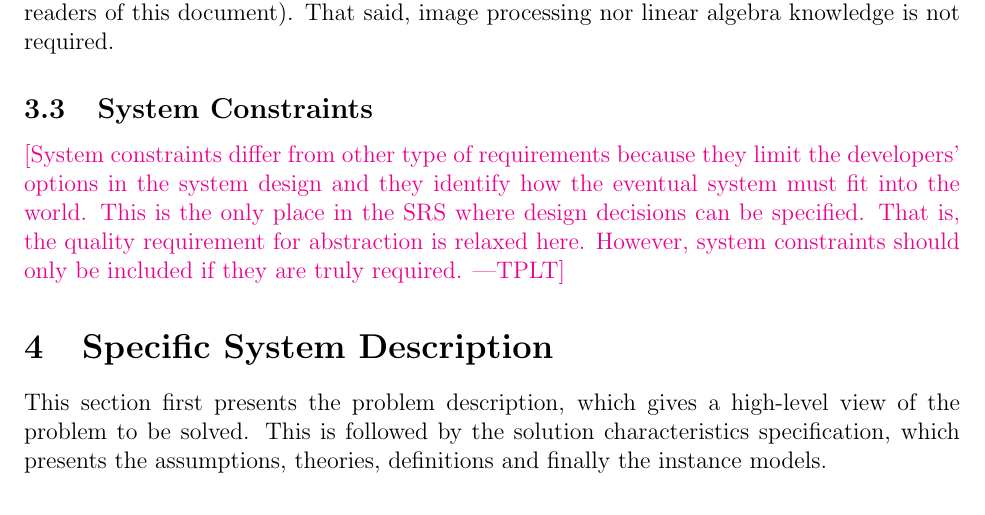
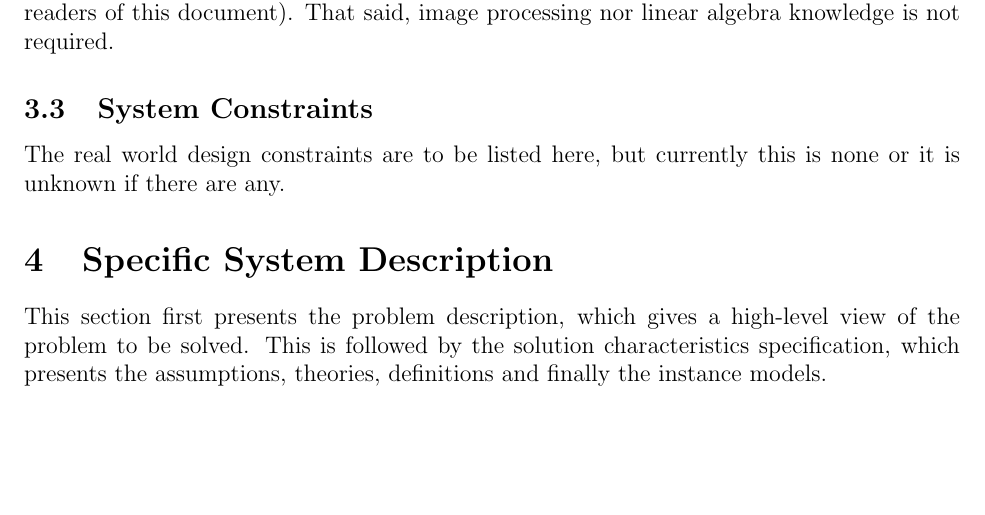
Before and after one commit to joedf/CAS741_w23, a LaTeX document (docs/SRS/SRS.tex): part of page 8 of 24, cut so that both start at the same text, the shorter picture padded with empty space. Compiled offline with pdfLaTeX.

Commit message:
srs: no sys constraints?

```diff
--- a/docs/SRS/SRS.tex
+++ b/docs/SRS/SRS.tex
@@ -375,12 +375,7 @@ The \progname{} software end user is anyone that has used an SEM or is learning
 
 \subsection{System Constraints}
 
-\plt{System constraints differ from other type of requirements because they
-  limit the developers' options in the system design and they identify how the
-  eventual system must fit into the world. This is the only place in the SRS
-  where design decisions can be specified.  That is, the quality requirement for
-  abstraction is relaxed here.  However, system constraints should only be
-  included if they are truly required.}
+The real world design constraints are to be listed here, but currently this is none or it is unknown if there are any.
 
 \section{Specific System Description}
 
```
